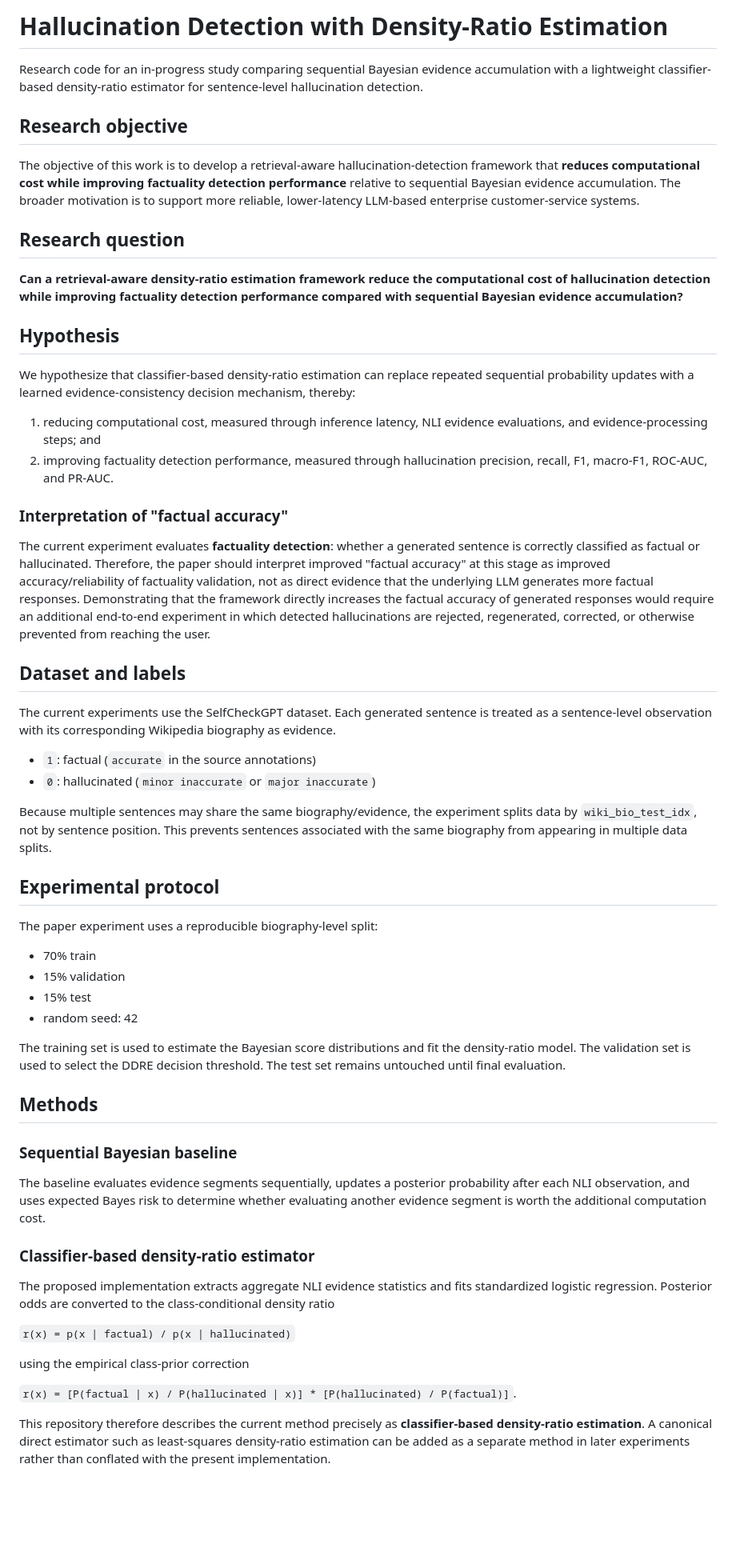
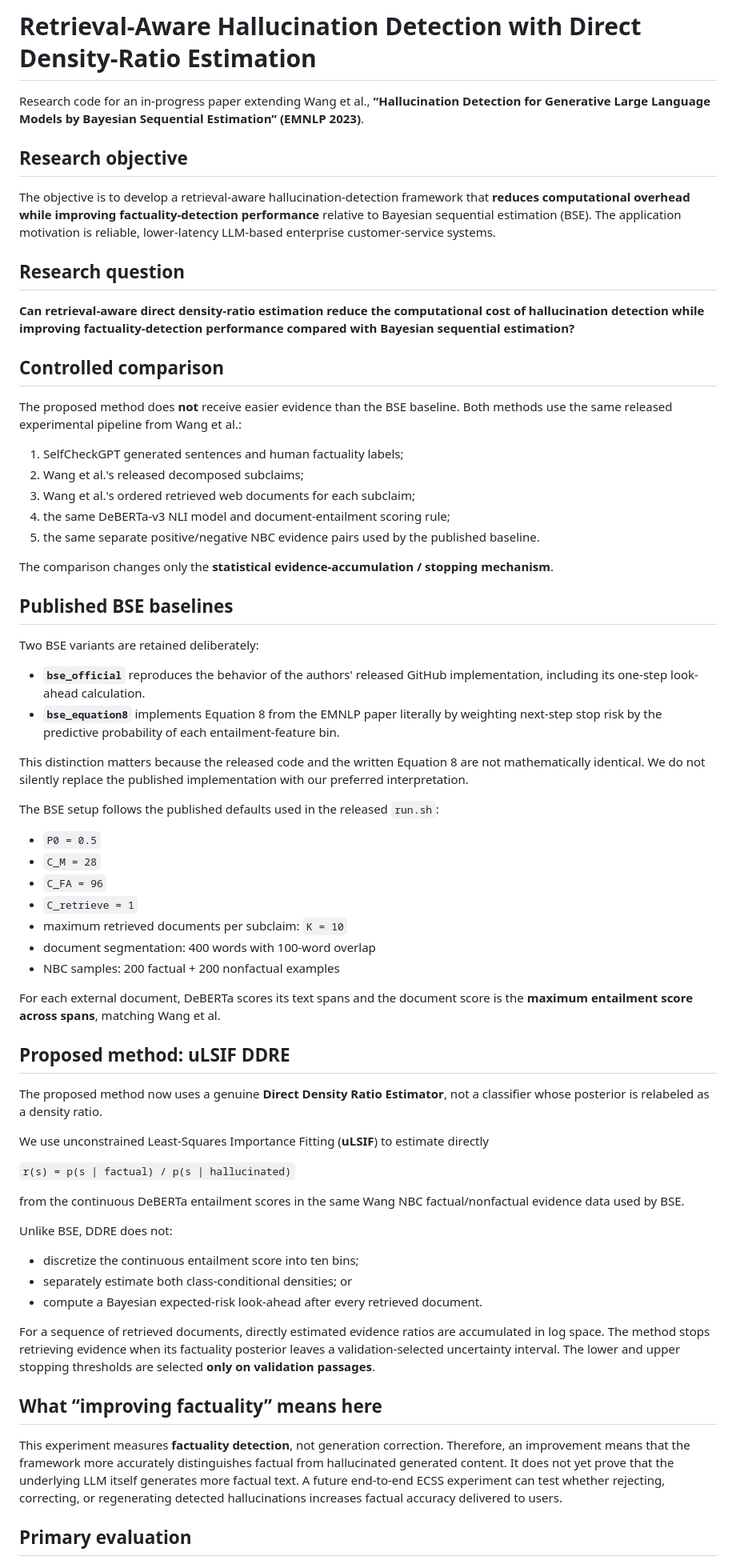
Before and after one commit to FrimpsManu/hallucination-detection-ddre, a Markdown page: README.md, the part around one of its changes. Shown at 80% size. GitHub-like rendering; blank space fills up the shorter version.

```diff
--- a/README.md
+++ b/README.md
@@ -1,61 +1,69 @@
-# Hallucination Detection with Density-Ratio Estimation
+# Retrieval-Aware Hallucination Detection with Direct Density-Ratio Estimation
 
-Research code for an in-progress study comparing sequential Bayesian evidence accumulation with a lightweight classifier-based density-ratio estimator for sentence-level hallucination detection.
+Research code for an in-progress paper extending Wang et al., **“Hallucination Detection for Generative Large Language Models by Bayesian Sequential Estimation” (EMNLP 2023)**.
 
 ## Research objective
 
-The objective of this work is to develop a retrieval-aware hallucination-detection framework that **reduces computational cost while improving factuality detection performance** relative to sequential Bayesian evidence accumulation. The broader motivation is to support more reliable, lower-latency LLM-based enterprise customer-service systems.
+The objective is to develop a retrieval-aware hallucination-detection framework that **reduces computational overhead while improving factuality-detection performance** relative to Bayesian sequential estimation (BSE). The application motivation is reliable, lower-latency LLM-based enterprise customer-service systems.
 
 ## Research question
 
-**Can a retrieval-aware density-ratio estimation framework reduce the computational cost of hallucination detection while improving factuality detection performance compared with sequential Bayesian evidence accumulation?**
+**Can retrieval-aware direct density-ratio estimation reduce the computational cost of hallucination detection while improving factuality-detection performance compared with Bayesian sequential estimation?**
 
-## Hypothesis
+## Controlled comparison
 
-We hypothesize that classifier-based density-ratio estimation can replace repeated sequential probability updates with a learned evidence-consistency decision mechanism, thereby:
+The proposed method does **not** receive easier evidence than the BSE baseline. Both methods use the same released experimental pipeline from Wang et al.:
 
-1. reducing computational cost, measured through inference latency, NLI evidence evaluations, and evidence-processing steps; and
-2. improving factuality detection performance, measured through hallucination precision, recall, F1, macro-F1, ROC-AUC, and PR-AUC.
+1. SelfCheckGPT generated sentences and human factuality labels;
+2. Wang et al.'s released decomposed subclaims;
+3. Wang et al.'s ordered retrieved web documents for each subclaim;
+4. the same DeBERTa-v3 NLI model and document-entailment scoring rule;
+5. the same separate positive/negative NBC evidence pairs used by the published baseline.
 
-### Interpretation of "factual accuracy"
+The comparison changes only the **statistical evidence-accumulation / stopping mechanism**.
 
-The current experiment evaluates **factuality detection**: whether a generated sentence is correctly classified as factual or hallucinated. Therefore, the paper should interpret improved "factual accuracy" at this stage as improved accuracy/reliability of factuality validation, not as direct evidence that the underlying LLM generates more factual responses. Demonstrating that the framework directly increases the factual accuracy of generated responses would require an additional end-to-end experiment in which detected hallucinations are rejected, regenerated, corrected, or otherwise prevented from reaching the user.
+## Published BSE baselines
 
-## Dataset and labels
+Two BSE variants are retained deliberately:
 
-The current experiments use the SelfCheckGPT dataset. Each generated sentence is treated as a sentence-level observation with its corresponding Wikipedia biography as evidence.
+- **`bse_official`** reproduces the behavior of the authors' released GitHub implementation, including its one-step look-ahead calculation.
+- **`bse_equation8`** implements Equation 8 from the EMNLP paper literally by weighting next-step stop risk by the predictive probability of each entailment-feature bin.
 
-- `1`: factual (`accurate` in the source annotations)
-- `0`: hallucinated (`minor inaccurate` or `major inaccurate`)
+This distinction matters because the released code and the written Equation 8 are not mathematically identical. We do not silently replace the published implementation with our preferred interpretation.
 
-Because multiple sentences may share the same biography/evidence, the experiment splits data by `wiki_bio_test_idx`, not by sentence position. This prevents sentences associated with the same biography from appearing in multiple data splits.
+The BSE setup follows the published defaults used in the released `run.sh`:
 
-## Experimental protocol
+- `P0 = 0.5`
+- `C_M = 28`
+- `C_FA = 96`
+- `C_retrieve = 1`
+- maximum retrieved documents per subclaim: `K = 10`
+- document segmentation: 400 words with 100-word overlap
+- NBC samples: 200 factual + 200 nonfactual examples
 
-The paper experiment uses a reproducible biography-level split:
+For each external document, DeBERTa scores its text spans and the document score is the **maximum entailment score across spans**, matching Wang et al.
 
-- 70% train
-- 15% validation
-- 15% test
-- random seed: 42
+## Proposed method: uLSIF DDRE
 
-The training set is used to estimate the Bayesian score distributions and fit the density-ratio model. The validation set is used to select the DDRE decision threshold. The test set remains untouched until final evaluation.
+The proposed method now uses a genuine **Direct Density Ratio Estimator**, not a classifier whose posterior is relabeled as a density ratio.
 
-## Methods
+We use unconstrained Least-Squares Importance Fitting (**uLSIF**) to estimate directly
 
-### Sequential Bayesian baseline
+`r(s) = p(s | factual) / p(s | hallucinated)`
 
-The baseline evaluates evidence segments sequentially, updates a posterior probability after each NLI observation, and uses expected Bayes risk to determine whether evaluating another evidence segment is worth the additional computation cost.
+from the continuous DeBERTa entailment scores in the same Wang NBC factual/nonfactual evidence data used by BSE.
 
-### Classifier-based density-ratio estimator
+Unlike BSE, DDRE does not:
 
-The proposed implementation extracts aggregate NLI evidence statistics and fits standardized logistic regression. Posterior odds are converted to the class-conditional density ratio
+- discretize the continuous entailment score into ten bins;
+- separately estimate both class-conditional densities; or
+- compute a Bayesian expected-risk look-ahead after every retrieved document.
 
-`r(x) = p(x | factual) / p(x | hallucinated)`
+For a sequence of retrieved documents, directly estimated evidence ratios are accumulated in log space. The method stops retrieving evidence when its factuality posterior leaves a validation-selected uncertainty interval. The lower and upper stopping thresholds are selected **only on validation passages**.
 
-using the empirical class-prior correction
+## What “improving factuality” means here
 
-`r(x) = [P(factual | x) / P(hallucinated | x)] * [P(hallucinated) / P(factual)]`.
+This experiment measures **factuality detection**, not generation correction. Therefore, an improvement means that the framework more accurately distinguishes factual from hallucinated generated content. It does not yet prove that the underlying LLM itself generates more factual text. A future end-to-end ECSS experiment can test whether rejecting, correcting, or regenerating detected hallucinations increases factual accuracy delivered to users.
 
-This repository therefore describes the current method precisely as **classifier-based density-ratio estimation**. A canonical direct estimator such as least-squares density-ratio estimation can be added as a separate method in later experiments rather than conflated with the present implementation.
+## Primary evaluation
 
```
Also changed, not shown: other parts of README.md (+79 -52 lines).
